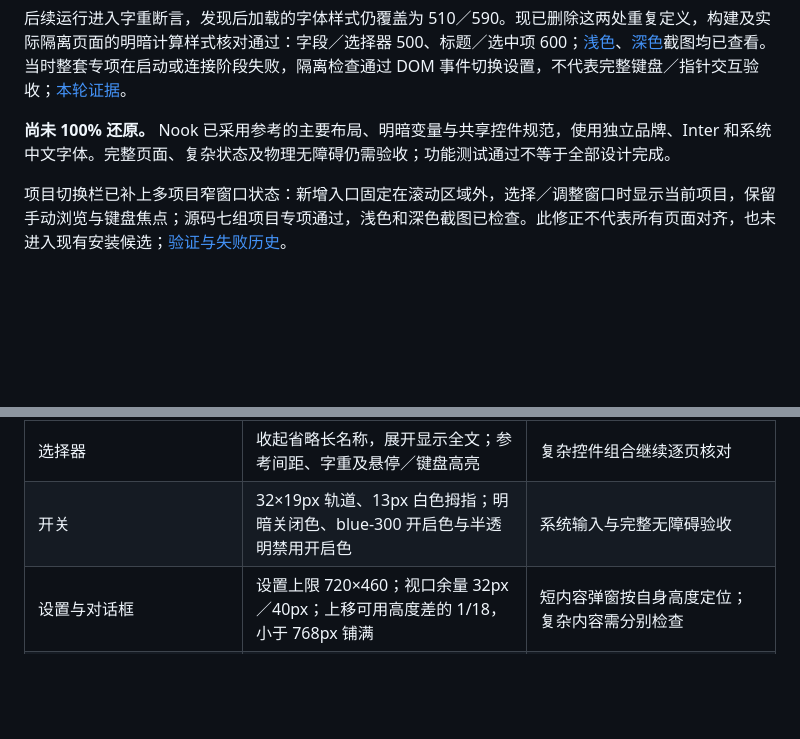
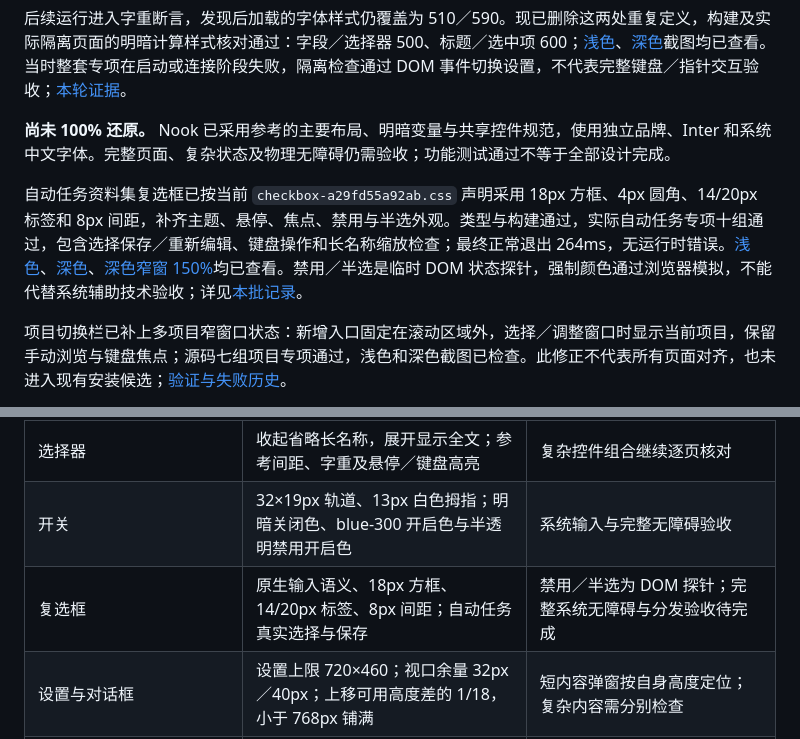
Before and after one commit to Moresyl/nook, a Markdown page: docs/DESIGN-ALIGNMENT.md, 2 parts joined by grey strips. GitHub-like rendering; blank space fills up the shorter version.

```diff
--- a/docs/DESIGN-ALIGNMENT.md
+++ b/docs/DESIGN-ALIGNMENT.md
@@ -11,6 +11,8 @@
 后续运行进入字重断言，发现后加载的字体样式仍覆盖为 510／590。现已删除这两处重复定义，构建及实际隔离页面的明暗计算样式核对通过：字段／选择器 500、标题／选中项 600；[浅色](images/current-typography-light.png)、[深色](images/current-typography-dark.png)截图均已查看。当时整套专项在启动或连接阶段失败，隔离检查通过 DOM 事件切换设置，不代表完整键盘／指针交互验收；[本轮证据](../verification/weight-cascade-result.json)。
 
 **尚未 100% 还原。** Nook 已采用参考的主要布局、明暗变量与共享控件规范，使用独立品牌、Inter 和系统中文字体。完整页面、复杂状态及物理无障碍仍需验收；功能测试通过不等于全部设计完成。
+
+自动任务资料集复选框已按当前 `checkbox-a29fd55a92ab.css` 声明采用 18px 方框、4px 圆角、14/20px 标签和 8px 间距，补齐主题、悬停、焦点、禁用与半选外观。类型与构建通过，实际自动任务专项十组通过，包含选择保存／重新编辑、键盘操作和长名称缩放检查；最终正常退出 264ms，无运行时错误。[浅色](images/checkbox-light.png)、[深色](images/checkbox-dark.png)、[深色窄窗 150%](images/checkbox-dark-narrow.png)均已查看。禁用／半选是临时 DOM 状态探针，强制颜色通过浏览器模拟，不能代替系统辅助技术验收；详见[本批记录](../verification/checkbox-review-result.json)。
 
 项目切换栏已补上多项目窄窗口状态：新增入口固定在滚动区域外，选择／调整窗口时显示当前项目，保留手动浏览与键盘焦点；源码七组项目专项通过，浅色和深色截图已检查。此修正不代表所有页面对齐，也未进入现有安装候选；[验证与失败历史](../verification/project-switcher-review-result.json)。
 
@@ -30,6 +32,7 @@ HTML 预览入口复用项目编辑器现有按钮、焦点和紧凑布局，浅
 | 按钮与输入 | 默认按钮 20px 高；明暗悬停、按下、焦点、错误和禁用状态 | 更多组合、最大规模与辅助技术验收 |
 | 选择器 | 收起省略长名称，展开显示全文；参考间距、字重及悬停／键盘高亮 | 复杂控件组合继续逐页核对 |
 | 开关 | 32×19px 轨道、13px 白色拇指；明暗关闭色、blue-300 开启色与半透明禁用开启色 | 系统输入与完整无障碍验收 |
+| 复选框 | 原生输入语义、18px 方框、14/20px 标签、8px 间距；自动任务真实选择与保存 | 禁用／半选为 DOM 探针；完整系统无障碍与分发验收待完成 |
 | 设置与对话框 | 设置上限 720×460；视口余量 32px／40px；上移可用高度差的 1/18，小于 768px 铺满 | 短内容弹窗按自身高度定位；复杂内容需分别检查 |
 | 按钮提示 | 14px 字、8×12px 内边距、8px 圆角；悬停／键盘焦点、弹窗内显示、边缘避让 | 非按钮元素的原生 title 和专用预览不在本次迁移范围 |
 | 项目面板 | 顶部项目切换、文件树、编辑器与终端；窄窗口保留入口 | 更多预览格式、复杂工作区和辅助技术 |
```
Also changed, not shown: CHANGELOG.md (+2 -0 lines), docs/images/checkbox-dark-narrow.png (added), docs/images/checkbox-dark.png (added), docs/images/checkbox-light.png (added), 7 other files.
